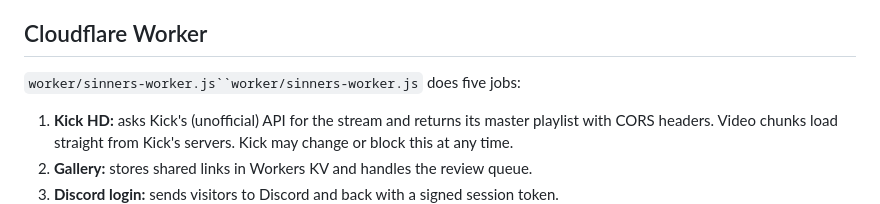
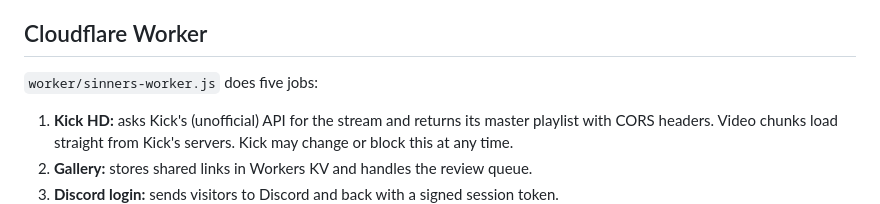
Before and after one commit to GreedTV/Greed-Project1, a Markdown page: README.md, the part around the change. Drawn GitHub-style.

Commit message:
Fix duplicated filename in README
Co-Authored-By: Claude Opus 5.5 <noreply@anthropic.com>

```diff
--- a/README.md
+++ b/README.md
@@ -51,7 +51,7 @@ Live at https://sinnerstv.com/
 
 ## Cloudflare Worker
 
-`worker/sinners-worker.js``worker/sinners-worker.js` does five jobs:
+`worker/sinners-worker.js` does five jobs:
 
 1. **Kick HD:** asks Kick's (unofficial) API for the stream and returns its master playlist with CORS headers. Video chunks load straight from Kick's servers. Kick may change or block this at any time.
 2. **Gallery:** stores shared links in Workers KV and handles the review queue.
```
